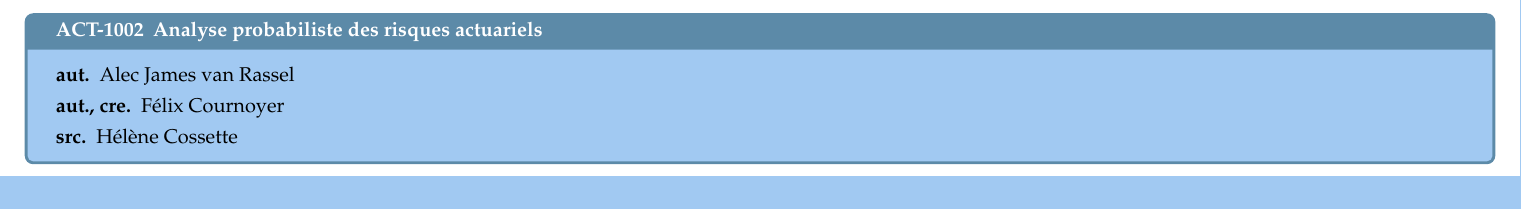
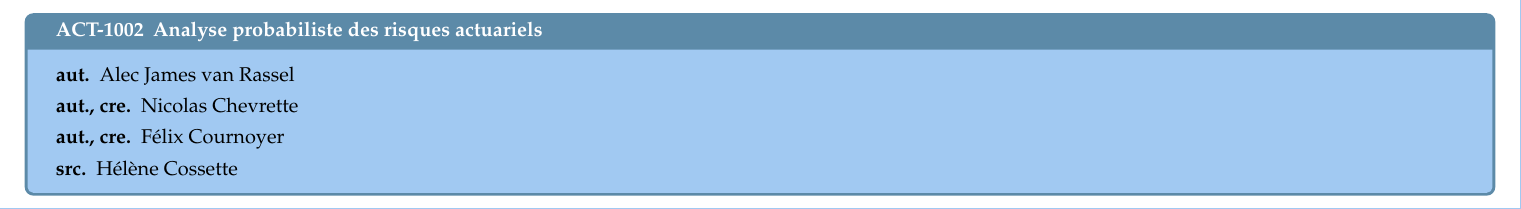
Before and after one commit to ressources-act/Guide_de_survie_en_actuariat, a LaTeX document (02_Cheatsheets/cheatsht-ACT1002.tex, which reads 02_Cheatsheets/contributeurs/contrib-ACT1002.tex): part of page 1 of 9, cut so that both start at the same text. Compiled offline with XeLaTeX; a missing font is replaced by an installed copy or a similar font.

Commit message:
ajout de Nicolas Chevrette aux contributeurs

```diff
--- a/02_Cheatsheets/contributeurs/contrib-ACT1002.tex
+++ b/02_Cheatsheets/contributeurs/contrib-ACT1002.tex
@@ -1,6 +1,7 @@
 \begin{contrib}{ACT-1002\: Analyse probabiliste des risques actuariels}
 \begin{description}
 	\item[aut.] Alec James van Rassel
+	\item[aut., cre.] Nicolas Chevrette
 	\item[aut., cre.] Félix Cournoyer
 	\item[src.] Hélène Cossette
 \end{description}
```
Also changed, not shown: 02_Cheatsheets/cheatsht-ACT1002.pdf.
